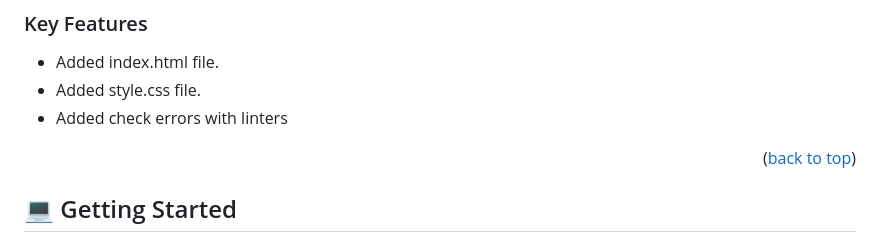
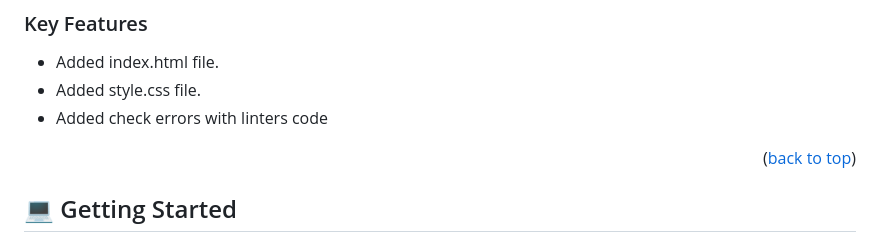
Before and after one commit to sadaf-Daneshgar/Personal_Porfolio, a Markdown page: README.md, the part around the change. GitHub-like rendering.

Commit message:
Configure linters

```diff
--- a/README.md
+++ b/README.md
@@ -50,7 +50,7 @@
 
  - Added index.html file.
  - Added style.css file.
- - Added check errors with linters
+ - Added check errors with linters code
 
 <p align="right">(<a href="#readme-top">back to top</a>)</p>
 
```
